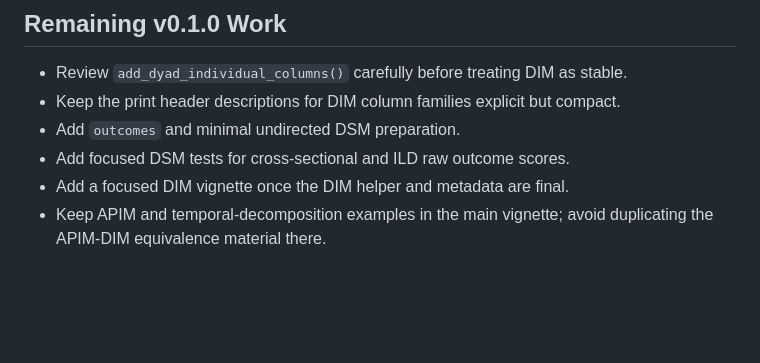
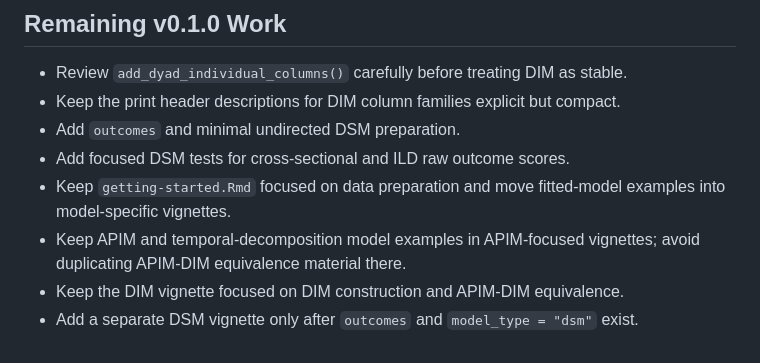
Before and after one commit to Pascal-Kueng/dyadMLM, a Markdown page: dev/centering.md, the part around the change. GitHub-like rendering; blank space fills up the shorter version.

```diff
--- a/dev/centering.md
+++ b/dev/centering.md
@@ -220,6 +220,10 @@ attr(data, "interdep")$dsm_outcomes
   compact.
 - Add `outcomes` and minimal undirected DSM preparation.
 - Add focused DSM tests for cross-sectional and ILD raw outcome scores.
-- Add a focused DIM vignette once the DIM helper and metadata are final.
-- Keep APIM and temporal-decomposition examples in the main vignette; avoid
-  duplicating the APIM-DIM equivalence material there.
+- Keep `getting-started.Rmd` focused on data preparation and move fitted-model
+  examples into model-specific vignettes.
+- Keep APIM and temporal-decomposition model examples in APIM-focused vignettes;
+  avoid duplicating APIM-DIM equivalence material there.
+- Keep the DIM vignette focused on DIM construction and APIM-DIM equivalence.
+- Add a separate DSM vignette only after `outcomes` and `model_type = "dsm"`
+  exist.
```
Also changed, not shown: dev/roadmap.md (+57 -3 lines).
